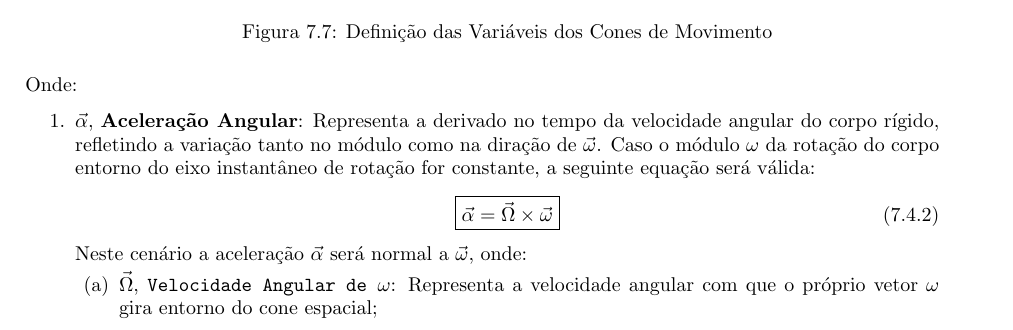
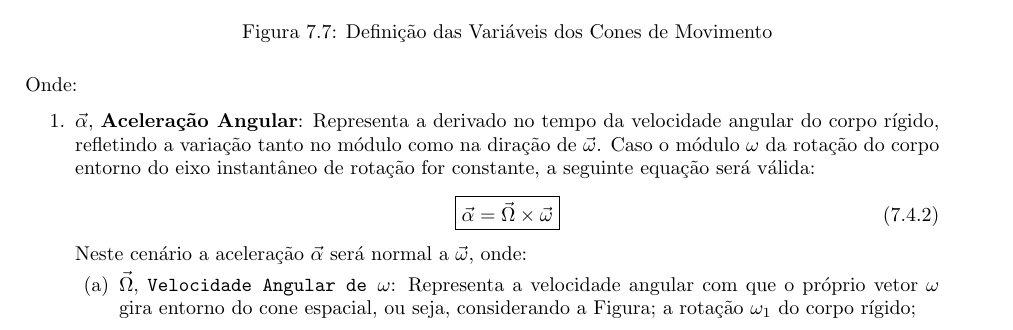
Before and after one commit to tr0fin0/classes_unicamp, a LaTeX document (em404/em404.tex): part of page 24 of 24, cut so that both start at the same text. Compiled offline with pdfLaTeX.

Commit message:
:construction: edit aceleração text

```diff
--- a/em404/em404.tex
+++ b/em404/em404.tex
@@ -1437,7 +1437,7 @@
                         \end{equation}
                     Neste cenário a aceleração $\vec{\alpha}$ será normal a $\vec{\omega}$, onde:
                         \begin{enumerate}[noitemsep]
-                            \item $\vec{\Omega}$, \texttt{Velocidade Angular de $\omega$}: Representa a velocidade angular com que o próprio vetor $\omega$ gira entorno do cone espacial;
+                            \item $\vec{\Omega}$, \texttt{Velocidade Angular de $\omega$}: Representa a velocidade angular com que o próprio vetor $\omega$ gira entorno do cone espacial, ou seja, considerando a Figura; a rotação $\omega_{1}$ do corpo rígido;
                         \end{enumerate}
                 \end{enumerate}
 \end{document}
```
